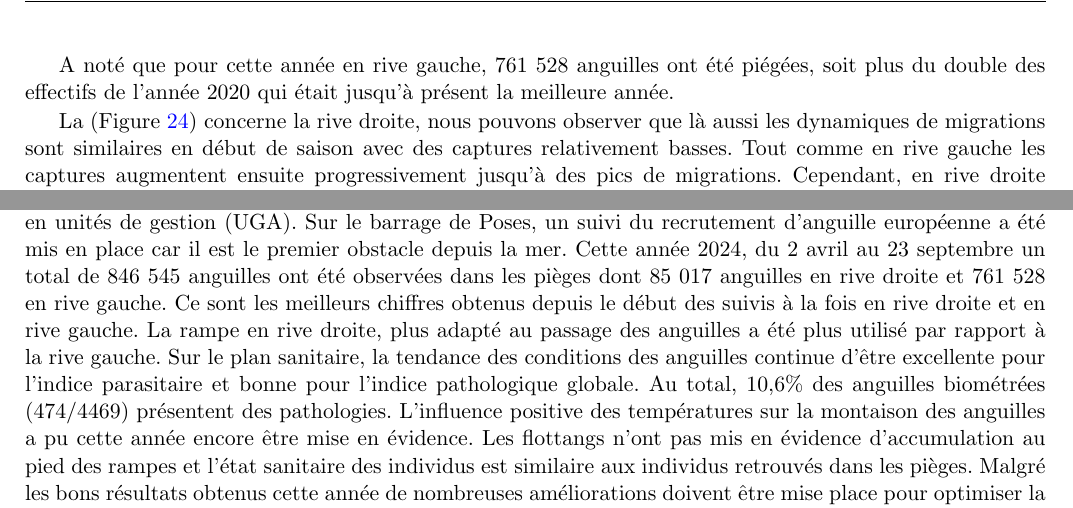
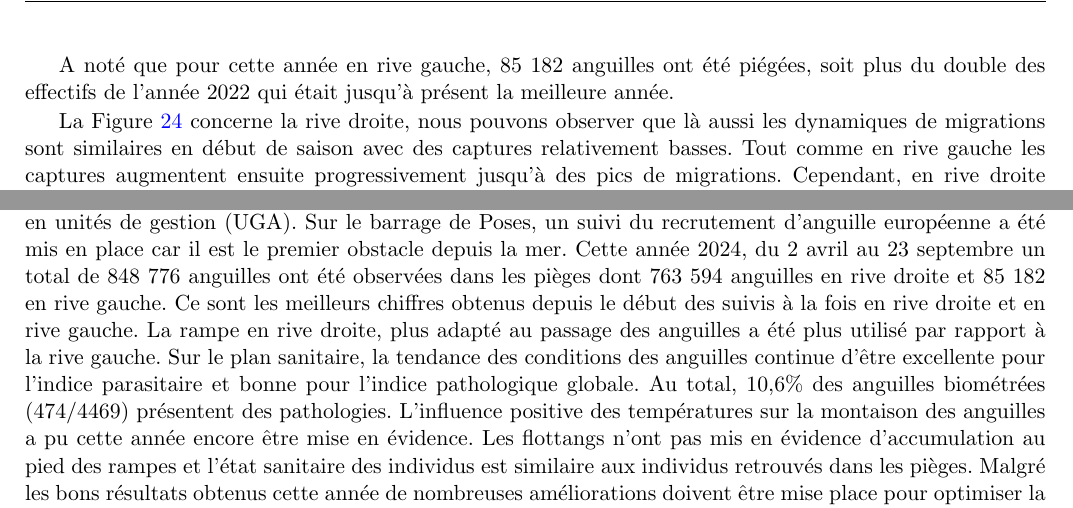
Before and after one commit to lmarangoni432/Stage_anguille, a LaTeX paper (MemoireM2.tex): two parts of pages 31 and 44 of 49, joined at a grey line, cut so that both start at the same text. Compiled offline with pdfLaTeX.

Commit message:
update with last data

```diff
--- a/MemoireM2.tex
+++ b/MemoireM2.tex
@@ -165,7 +165,7 @@ année 2024}
 
 \begin{abstract}
 
-Un suivi du recrutement de l’anguille européenne en Seine est réalisé depuis 2014 en rive gauche et 2018 en rive droite du barrage de Poses, premier ouvrage sur la Seine. Ce suivi a été mis en place dans le cadre du Plan National de Gestion Anguille (PGA). Pour cette année 2024, un total de 846 545 anguilles a été comptabilisé avec 90\% des individus en rive droite et 10\% des individus en rive gauche. La mise en place d’une rampe à anguille en rive droite a fortement augmenté les chiffres car l’accessibilité de la rampe en rive gauche est trop difficile à cause des courants issus de l’usine hydroélectrique. Les facteurs environnementaux jouent un rôle dans la montaison des anguilles. Cette année les résultats ont réussi a montré un impact significatif positif des températures de l’air et de l’eau fortement corrélées entre elles. Les débits et les niveaux d’eau étaient extrêmement élevés, cela a joué un rôle dans l’accessibilité des anguilles en venant modifier et contrer les courants de l’usine hydroélectrique. En complémentarité des dispositifs de piégeages, des flottangs ont été mis en place en aval des rampes visant à vérifier le bon fonctionnement des dispositifs. Une amélioration des chiffres est visible cette année mais nous ne pouvons pas qualifier la situation de satisfaisante comparé aux chiffres des années 80.
+Un suivi du recrutement de l’anguille européenne en Seine est réalisé depuis 2014 en rive gauche et 2018 en rive droite du barrage de Poses, premier ouvrage sur la Seine. Ce suivi a été mis en place dans le cadre du Plan National de Gestion Anguille (PGA). Pour cette année 2024, un total de 848 776 anguilles a été comptabilisé avec 90\% des individus en rive droite et 10\% des individus en rive gauche. La mise en place d’une rampe à anguille en rive droite a fortement augmenté les chiffres car l’accessibilité de la rampe en rive gauche est trop difficile à cause des courants issus de l’usine hydroélectrique. Les facteurs environnementaux jouent un rôle dans la montaison des anguilles. Cette année les résultats ont réussi a montré un impact significatif positif des températures de l’air et de l’eau fortement corrélées entre elles. Les débits et les niveaux d’eau étaient extrêmement élevés, cela a joué un rôle dans l’accessibilité des anguilles en venant modifier et contrer les courants de l’usine hydroélectrique. En complémentarité des dispositifs de piégeages, des flottangs ont été mis en place en aval des rampes visant à vérifier le bon fonctionnement des dispositifs. Une amélioration des chiffres est visible cette année mais nous ne pouvons pas qualifier la situation de satisfaisante comparé aux chiffres des années 80.
 Mots-clés :  \textit{Anguilla Anguilla} ; Montaison ; Recrutement ; Rampe à anguille ; Seine
 
 
@@ -737,12 +737,12 @@ Le suivi du recrutement des anguilles européennes en Seine est réalisé sur le
 \label{g_RG}
 \end{figure}
 
-Tout d’abord, sur la (Figure \ref{g_RG}) concernant la rive gauche, nous pouvons observer que les dynamiques de migrations sont relativement similaires avec des captures faibles en début de saison. Les captures augmentent ensuite progressivement jusqu’à des pics de migrations.   Ces pics de migrations ont souvent lieu l’été en juillet-août cependant il y a une forte variabilité entre les années en termes d’effectifs.
+Tout d’abord, sur la figure \ref{g_RG} concernant la rive gauche, nous pouvons observer que les dynamiques de migrations sont relativement similaires avec des captures faibles en début de saison. Les captures augmentent ensuite progressivement jusqu’à des pics de migrations.   Ces pics de migrations ont souvent lieu l’été en juillet-août cependant il y a une forte variabilité entre les années en termes d’effectifs.
 
-A noté que pour cette année en rive gauche, 761 528 anguilles ont été piégées, soit plus du double des effectifs de l’année 2020 qui était jusqu’à présent la meilleure année.
+A noté que pour cette année en rive gauche, 85 182 anguilles ont été piégées, soit plus du double des effectifs de l’année 2022 qui était jusqu’à présent la meilleure année.
 
 
-La (Figure \ref{g_RD}) concerne la rive droite, nous pouvons observer que là aussi les dynamiques de migrations sont similaires en début de saison avec des captures relativement basses. Tout comme en rive gauche les captures augmentent ensuite progressivement jusqu’à des pics de migrations. Cependant, en rive droite contrairement à la rive gauche les pics de migrations commencent mi-juillet pour chaque année jusqu’à mi-août début septembre pour certaines années. Cette année en rive droite 85 017 anguilles ont été piégées, en comparaison l’année 2018 a comptabilisé 476 958 individus sur toute la période de suivi.
+La Figure \ref{g_RD} concerne la rive droite, nous pouvons observer que là aussi les dynamiques de migrations sont similaires en début de saison avec des captures relativement basses. Tout comme en rive gauche les captures augmentent ensuite progressivement jusqu’à des pics de migrations. Cependant, en rive droite contrairement à la rive gauche les pics de migrations commencent mi-juillet pour chaque année jusqu’à mi-août début septembre pour certaines années. Cette année en rive droite 763 594 anguilles ont été piégées, en comparaison l’année 2018 a comptabilisé 476 958 individus sur toute la période de suivi.
 
 \begin{figure}[htpb]
 \centering
@@ -937,7 +937,7 @@ Au total 6.21\% (59/950) des anguilles biométrées ont des lésions Tableau \re
 
 \section{Discussion}
 
-L’année 2024 est la 11ème année en rive gauche et 7ème année en rive droite que le suivi du recrutement de la Seine en anguille européenne est réalisé sur le barrage de Poses. Durant la période de suivi, du 2 avril au 23 septembre, 846 545 anguilles ont été observées dans les pièges dont 85 017 anguilles en rive droite et 761 528 en rive gauche. Cette préférence pour la rive droite est cette année encore bien marquée. Deux gros pics de migration d’anguilles ont eu lieu durant la période de suivi, la première du 27 juillet au 2 août pendant lequel 125 475 anguilles ont été observées (les deux rives confondus). Le second pic le plus important à eu lieu du 9 au 16 août pendant lequel 303 037 anguilles ont été observées. Au total durant ces deux pics 428 504 anguilles sont passées dans les pièges ce qui correspond à 50\% des individus observés sur la durée totale du suivi.
+L’année 2024 est la 11ème année en rive gauche et 7ème année en rive droite que le suivi du recrutement de la Seine en anguille européenne est réalisé sur le barrage de Poses. Durant la période de suivi, du 2 avril au 23 septembre, 848 776 anguilles ont été observées dans les pièges dont 763 594 anguilles en rive droite et 85 182 en rive gauche. Cette préférence pour la rive droite est cette année encore bien marquée. Deux gros pics de migration d’anguilles ont eu lieu durant la période de suivi, la première du 27 juillet au 2 août pendant lequel 125 475 anguilles ont été observées (les deux rives confondus). Le second pic le plus important à eu lieu du 9 au 16 août pendant lequel 303 037 anguilles ont été observées. Au total durant ces deux pics 428 504 anguilles sont passées dans les pièges ce qui correspond à 50\% des individus observés sur la durée totale du suivi.
 
 \vspace{0.5cm}
 Cette année est la meilleure depuis le début des suivis pour la rive droite car le total de 476 958 anguilles en 2018 est dépassé. Ce constat est le même pour la rive gauche car la meilleure année était 2022 avec 36 046 est lui aussi dépassé.
@@ -1003,7 +1003,7 @@ Pour résumé, cette étude du recrutement de l’anguille montre bien la diffic
 
 \section{Conclusion}
 
-L’anguille européenne était abondante dans les eaux européennes, et même classée nuisible jusqu’en 1984. Les populations ont ensuite drastiquement diminué depuis le milieu du XXème siècle. Son statut a évolué au fur et à mesure du temps passant de \og vulnérable \fg{} puis \og en danger \fg{} pour être \og en danger critique d’extinction \fg{} aujourd’hui. Pour stopper ce déclin et maintenir les populations d’anguille, la commission européenne exige à chaque état membre l’élaboration d’un plan de gestion national (PGA), décliné localement en unités de gestion (UGA). Sur le barrage de Poses, un suivi du recrutement d’anguille européenne a été mis en place car il est le premier obstacle depuis la mer. Cette année 2024, du 2 avril au 23 septembre un total de 846 545 anguilles ont été observées dans les pièges dont 85 017 anguilles en rive droite et 761 528 en rive gauche. Ce sont les meilleurs chiffres obtenus depuis le début des suivis à la fois en rive droite et en rive gauche. La rampe en rive droite, plus adapté au passage des anguilles a été plus utilisé par rapport à la rive gauche. Sur le plan sanitaire, la tendance des conditions des anguilles continue d’être excellente pour l’indice parasitaire et bonne pour l’indice pathologique globale. Au total, 10,6\% des anguilles biométrées (474/4469) présentent des pathologies. L’influence positive des températures sur la montaison des anguilles a pu cette année encore être mise en évidence. Les flottangs n’ont pas mis en évidence d’accumulation au pied des rampes et l’état sanitaire des individus est similaire aux individus retrouvés dans les pièges. Malgré les bons résultats obtenus cette année de nombreuses améliorations doivent être mise place pour optimiser la montaison des anguilles et plus particulièrement des jeunes individus. Ce suivi du recrutement est sûrement légèrement sous-estimé car nous savons que les écluses sont une voie de passage. Une mise en place d’un dispositif de comptages au niveau des écluses serait très intéressante pour avoir des chiffres très proche de la réalité des effectifs totaux franchissant le barrage de Poses.
+L’anguille européenne était abondante dans les eaux européennes, et même classée nuisible jusqu’en 1984. Les populations ont ensuite drastiquement diminué depuis le milieu du XXème siècle. Son statut a évolué au fur et à mesure du temps passant de \og vulnérable \fg{} puis \og en danger \fg{} pour être \og en danger critique d’extinction \fg{} aujourd’hui. Pour stopper ce déclin et maintenir les populations d’anguille, la commission européenne exige à chaque état membre l’élaboration d’un plan de gestion national (PGA), décliné localement en unités de gestion (UGA). Sur le barrage de Poses, un suivi du recrutement d’anguille européenne a été mis en place car il est le premier obstacle depuis la mer. Cette année 2024, du 2 avril au 23 septembre un total de 848 776 anguilles ont été observées dans les pièges dont 763 594 anguilles en rive droite et 85 182 en rive gauche. Ce sont les meilleurs chiffres obtenus depuis le début des suivis à la fois en rive droite et en rive gauche. La rampe en rive droite, plus adapté au passage des anguilles a été plus utilisé par rapport à la rive gauche. Sur le plan sanitaire, la tendance des conditions des anguilles continue d’être excellente pour l’indice parasitaire et bonne pour l’indice pathologique globale. Au total, 10,6\% des anguilles biométrées (474/4469) présentent des pathologies. L’influence positive des températures sur la montaison des anguilles a pu cette année encore être mise en évidence. Les flottangs n’ont pas mis en évidence d’accumulation au pied des rampes et l’état sanitaire des individus est similaire aux individus retrouvés dans les pièges. Malgré les bons résultats obtenus cette année de nombreuses améliorations doivent être mise place pour optimiser la montaison des anguilles et plus particulièrement des jeunes individus. Ce suivi du recrutement est sûrement légèrement sous-estimé car nous savons que les écluses sont une voie de passage. Une mise en place d’un dispositif de comptages au niveau des écluses serait très intéressante pour avoir des chiffres très proche de la réalité des effectifs totaux franchissant le barrage de Poses.
 
 \vspace{0.5cm}
 Cette année, malgré le meilleur chiffre de montaison observé sur le barrage de Poses depuis le début des suivis, cela ne nous permet pas de qualifier la situation de satisfaisante même si une amélioration est visible. Sur le plan national, avec les données d’autres associations migrateurs le recrutement sur la Seine semble suivre la tendance. L’année 2024 semble être une bonne année de recrutement de l’anguille sur les principaux fleuves français.
```
Also changed, not shown: image/classe_taille_oral.png, image/g_RD.png, image/g_RG.png, image/graph_annee_oral.png, image/graph_debit_oral.png, image/graph_flottang_oral.png, image/graph_oral.png, image/graph_temp_eau_oral.png, image/taille_annee_oral.png, image/taille_flottang_oral.png, image/taille_mois_oral.png, image/taille_oral.png, MemoireM2.tex (4 more changed lines), 3 other files.
